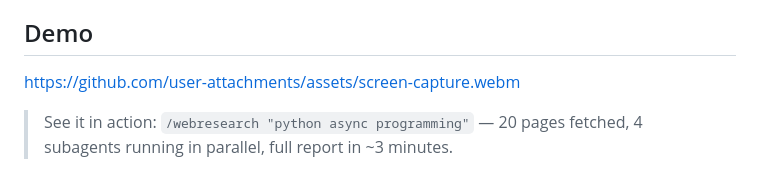
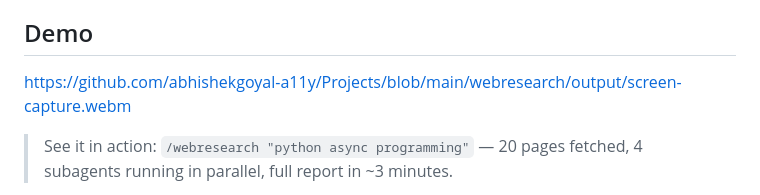
Before and after one commit to abhishekgoyal-a11y/Projects, a Markdown page: webresearch/README.md, the part around the change. Rendered like a GitHub page.

Commit message:
video_file_updated

```diff
--- a/webresearch/README.md
+++ b/webresearch/README.md
@@ -4,7 +4,7 @@ Type `/webresearch "topic"` in your AI coding assistant and it autonomously rese
 
 ## Demo
 
-https://github.com/user-attachments/assets/screen-capture.webm
+https://github.com/abhishekgoyal-a11y/Projects/blob/main/webresearch/output/screen-capture.webm
 
 > See it in action: `/webresearch "python async programming"` — 20 pages fetched, 4 subagents running in parallel, full report in ~3 minutes.
 
```
